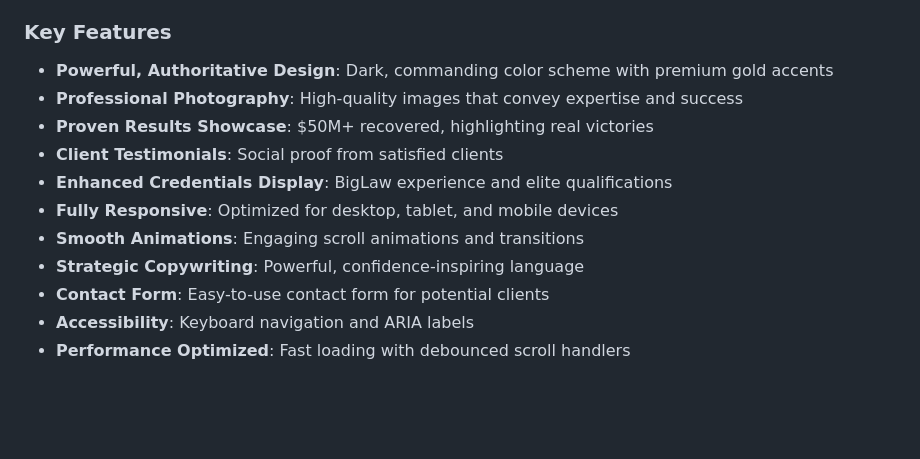
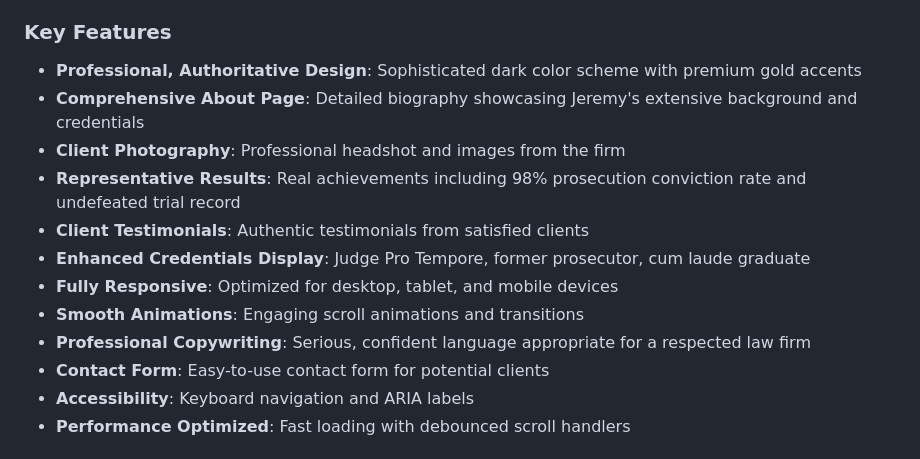
Before and after one commit to kevintcarlberg/bartels-law-firm, a Markdown page: README.md, the part around the change. Rendered like a GitHub page; blank space fills up the shorter version.

Commit message:
Update README to reflect professional refinements

```diff
--- a/README.md
+++ b/README.md
@@ -8,14 +8,15 @@ This website showcases the expertise and authority of Jeremy Bartels and The Bar
 
 ### Key Features
 
-- **Powerful, Authoritative Design**: Dark, commanding color scheme with premium gold accents
-- **Professional Photography**: High-quality images that convey expertise and success
-- **Proven Results Showcase**: $50M+ recovered, highlighting real victories
-- **Client Testimonials**: Social proof from satisfied clients
-- **Enhanced Credentials Display**: BigLaw experience and elite qualifications
+- **Professional, Authoritative Design**: Sophisticated dark color scheme with premium gold accents
+- **Comprehensive About Page**: Detailed biography showcasing Jeremy's extensive background and credentials
+- **Client Photography**: Professional headshot and images from the firm
+- **Representative Results**: Real achievements including 98% prosecution conviction rate and undefeated trial record
+- **Client Testimonials**: Authentic testimonials from satisfied clients
+- **Enhanced Credentials Display**: Judge Pro Tempore, former prosecutor, cum laude graduate
 - **Fully Responsive**: Optimized for desktop, tablet, and mobile devices
 - **Smooth Animations**: Engaging scroll animations and transitions
-- **Strategic Copywriting**: Powerful, confidence-inspiring language
+- **Professional Copywriting**: Serious, confident language appropriate for a respected law firm
 - **Contact Form**: Easy-to-use contact form for potential clients
 - **Accessibility**: Keyboard navigation and ARIA labels
 - **Performance Optimized**: Fast loading with debounced scroll handlers
```
